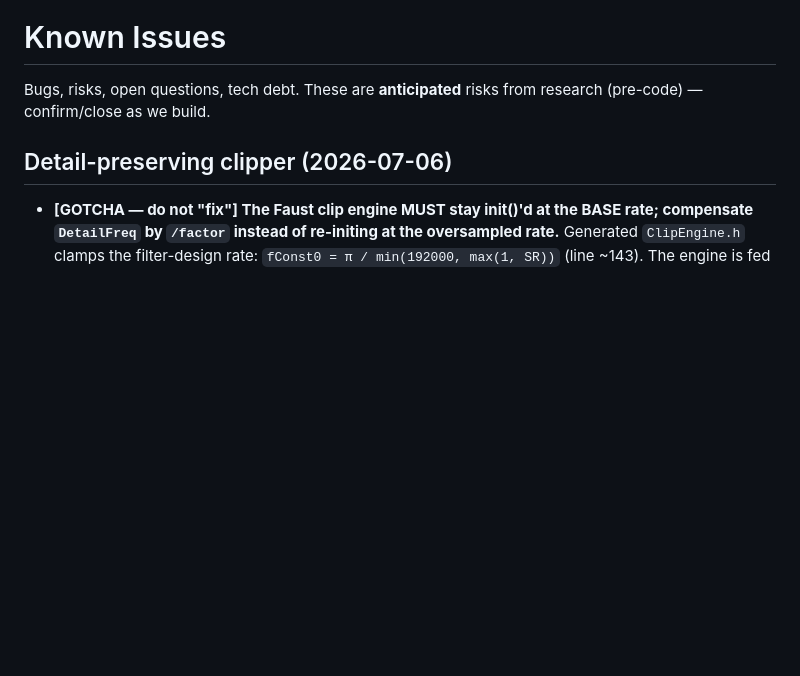
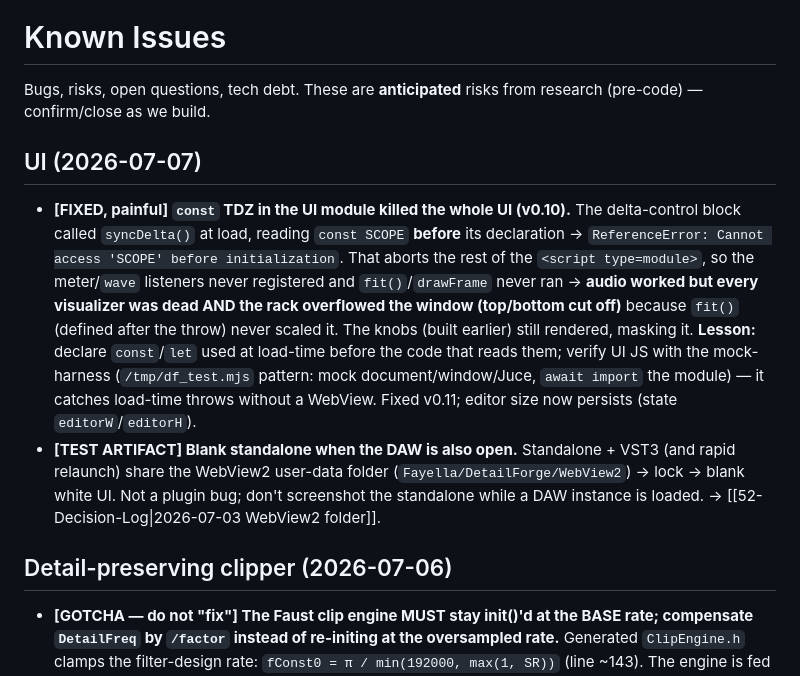
Before and after one commit to forexfayella-pixel/detail-forge, a Markdown page: brain/50-Audit-Log/53-Known-Issues.md, the part around the change. Rendered like a GitHub page; blank space fills up the shorter version.

Commit message:
docs(brain): TDZ crash post-mortem + WebView2 blank-on-collision note
Co-Authored-By: Claude Opus 4.8 (1M context) <noreply@anthropic.com>
Claude-Session: https://claude.ai/code/session_01FpZf9pGxjVXHyzbHPvQKc7

```diff
--- a/brain/50-Audit-Log/53-Known-Issues.md
+++ b/brain/50-Audit-Log/53-Known-Issues.md
@@ -9,6 +9,10 @@ updated: 2026-07-06
 # Known Issues
 
 Bugs, risks, open questions, tech debt. These are **anticipated** risks from research (pre-code) — confirm/close as we build.
+
+## UI (2026-07-07)
+- **[FIXED, painful] `const` TDZ in the UI module killed the whole UI (v0.10).** The delta-control block called `syncDelta()` at load, reading `const SCOPE` **before** its declaration → `ReferenceError: Cannot access 'SCOPE' before initialization`. That aborts the rest of the `<script type=module>`, so the meter/`wave` listeners never registered and `fit()`/`drawFrame` never ran → **audio worked but every visualizer was dead AND the rack overflowed the window (top/bottom cut off)** because `fit()` (defined after the throw) never scaled it. The knobs (built earlier) still rendered, masking it. **Lesson:** declare `const`/`let` used at load-time before the code that reads them; verify UI JS with the mock-harness (`/tmp/df_test.mjs` pattern: mock document/window/Juce, `await import` the module) — it catches load-time throws without a WebView. Fixed v0.11; editor size now persists (state `editorW`/`editorH`).
+- **[TEST ARTIFACT] Blank standalone when the DAW is also open.** Standalone + VST3 (and rapid relaunch) share the WebView2 user-data folder (`Fayella/DetailForge/WebView2`) → lock → blank white UI. Not a plugin bug; don't screenshot the standalone while a DAW instance is loaded. → [[52-Decision-Log|2026-07-03 WebView2 folder]].
 
 ## Detail-preserving clipper (2026-07-06)
 - **[GOTCHA — do not "fix"] The Faust clip engine MUST stay init()'d at the BASE rate; compensate `DetailFreq` by `/factor` instead of re-initing at the oversampled rate.** Generated `ClipEngine.h` clamps the filter-design rate: `fConst0 = π / min(192000, max(1, SR))` (line ~143). The engine is fed oversampled blocks but init'd at base rate, so `fConst0` uses the (unclamped) base rate and our `DetailFreq/factor` makes the detail cutoff land exactly at `fc` for the true rate — **verified bit-exact 2×–16×** (`os_comp_check`, equivalence of `init@base·f, fc` vs `init@base, fc/f` when unclamped). If anyone re-inits the engine at the oversampled rate "to be tidy," 8×/16× from a 48 kHz base = 384/768 kHz **exceeds the 192 kHz clamp** → the detail band silently mistunes (measured 13–25 % output divergence at 8×/16×). Same caution applies to **any future fs-dependent Faust DSP** run oversampled. → [[52-Decision-Log|2026-07-06 DetailFreq pre-divide]], [[21-Clip-Engine]].
```
